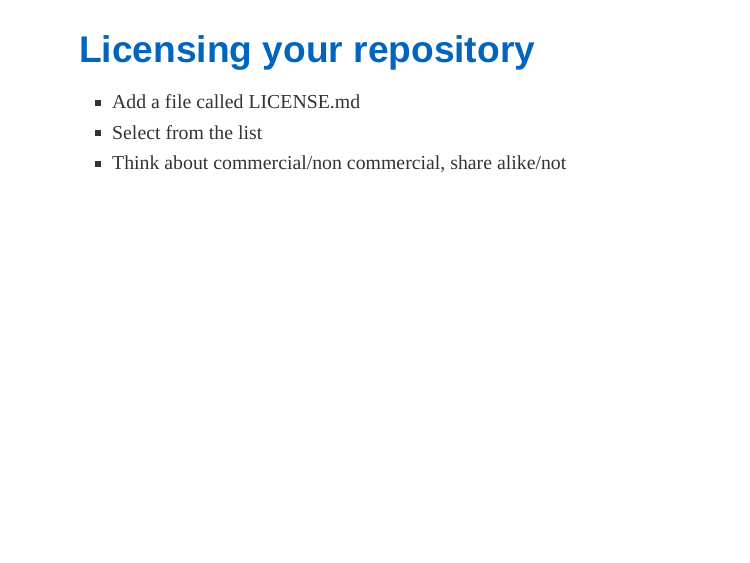
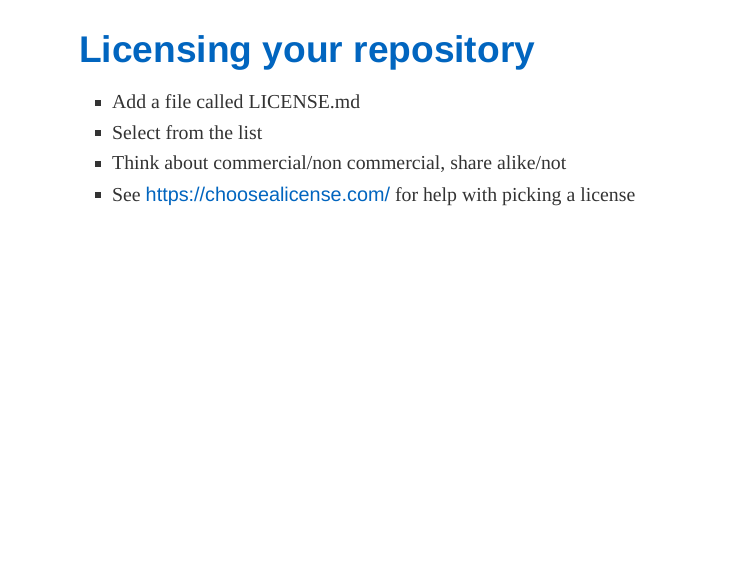
Before and after one commit to mine-cetinkaya-rundel/repro-compute-isba18, an R Markdown document (08-parting-remarks/08-parting-remarks.Rmd): page 5 of 7. The pictures show the slides in the output file 08-parting-remarks/08-parting-remarks.html that the author committed with the source; the slides are laid out offline by our stand-in for remark.js, each with all of its steps uncovered, in fonts that may differ from those the slides ask for, and without slide numbers, shadows or browser add-ons.

Commit message:
Add parting remarks and link to slides

```diff
--- a/08-parting-remarks/08-parting-remarks.Rmd
+++ b/08-parting-remarks/08-parting-remarks.Rmd
@@ -45,6 +45,7 @@ There are only two hard things in Computer Science: cache invalidation and namin
 - Add a file called LICENSE.md
 - Select from the list
 - Think about commercial/non commercial, share alike/not
+- See https://choosealicense.com/ for help with picking a license
 
 ---
 
```
Also changed, not shown: 08-parting-remarks/08-parting-remarks.html, README.md.
